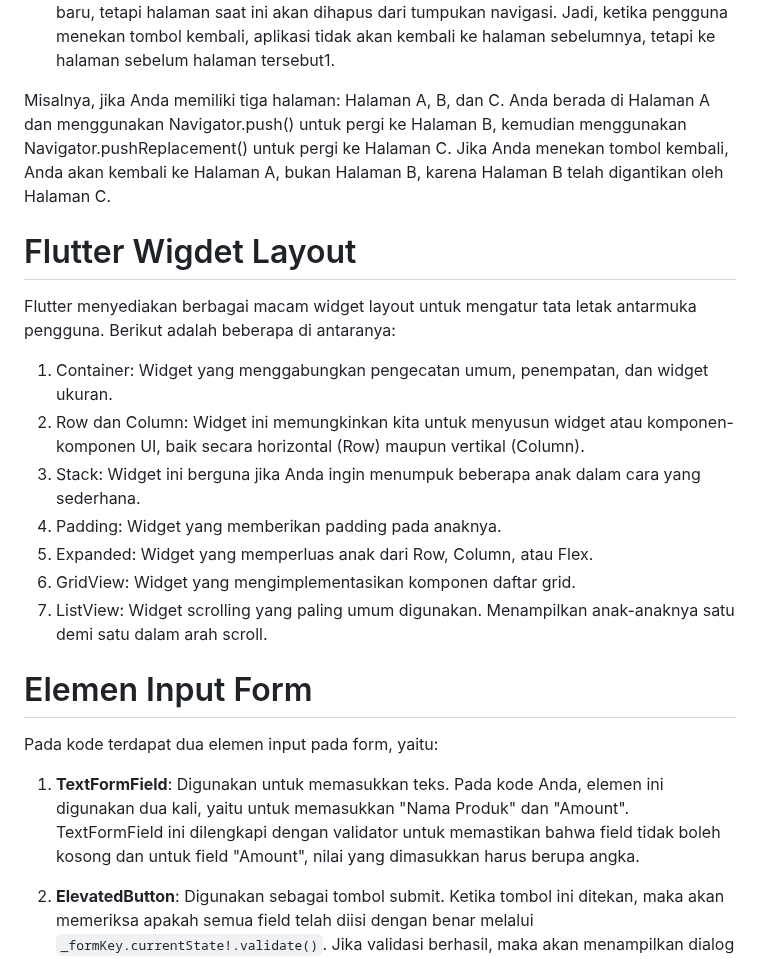
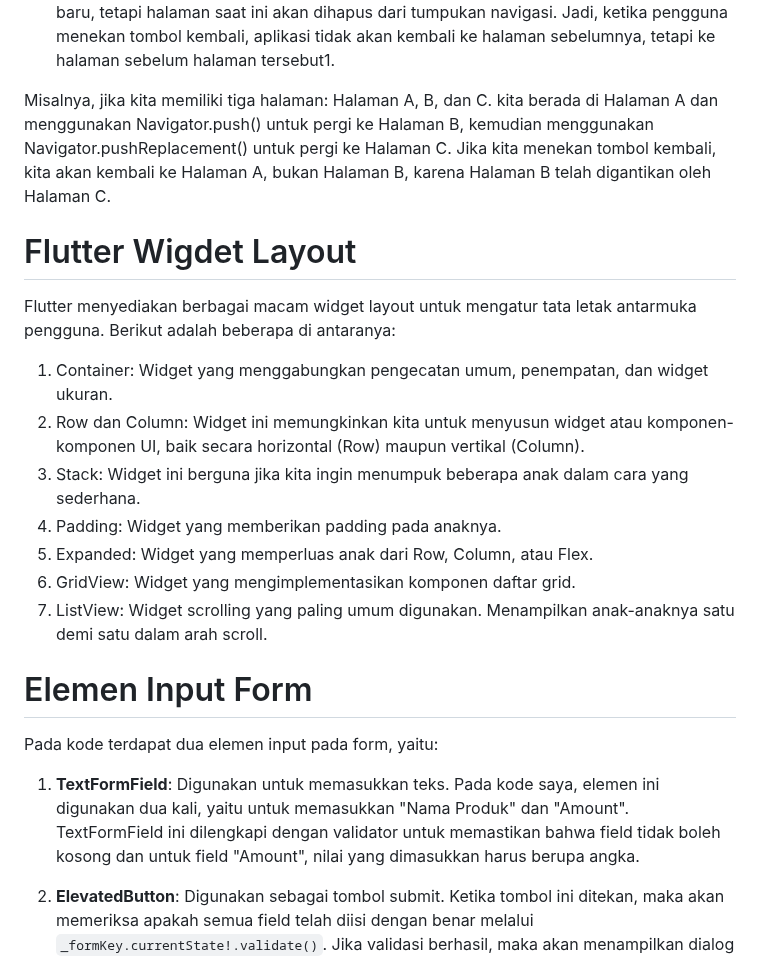
Before and after one commit to rigifdaga/ponyville, a Markdown page: README.md, the part around the change. GitHub-like rendering; folded sections open.

```diff
--- a/README.md
+++ b/README.md
@@ -179,7 +179,7 @@ Navigator.push() dan Navigator.pushReplacement() adalah dua metode yang digunaka
 1. Navigator.push(): Metode ini digunakan untuk menavigasi ke halaman baru sambil mempertahankan halaman saat ini di tumpukan navigasi. Jadi, ketika pengguna menekan tombol kembali, aplikasi akan kembali ke halaman sebelumnya.
 2. Navigator.pushReplacement(): Metode ini juga digunakan untuk menavigasi ke halaman baru, tetapi halaman saat ini akan dihapus dari tumpukan navigasi. Jadi, ketika pengguna menekan tombol kembali, aplikasi tidak akan kembali ke halaman sebelumnya, tetapi ke halaman sebelum halaman tersebut1.
 
-Misalnya, jika Anda memiliki tiga halaman: Halaman A, B, dan C. Anda berada di Halaman A dan menggunakan Navigator.push() untuk pergi ke Halaman B, kemudian menggunakan Navigator.pushReplacement() untuk pergi ke Halaman C. Jika Anda menekan tombol kembali, Anda akan kembali ke Halaman A, bukan Halaman B, karena Halaman B telah digantikan oleh Halaman C.
+Misalnya, jika kita memiliki tiga halaman: Halaman A, B, dan C. kita berada di Halaman A dan menggunakan Navigator.push() untuk pergi ke Halaman B, kemudian menggunakan Navigator.pushReplacement() untuk pergi ke Halaman C. Jika kita menekan tombol kembali, kita akan kembali ke Halaman A, bukan Halaman B, karena Halaman B telah digantikan oleh Halaman C.
 
 <h1>Flutter Wigdet Layout</h1>
 
@@ -187,7 +187,7 @@ Flutter menyediakan berbagai macam widget layout untuk mengatur tata letak antar
 
 1. Container: Widget yang menggabungkan pengecatan umum, penempatan, dan widget ukuran.
 2. Row dan Column: Widget ini memungkinkan kita untuk menyusun widget atau komponen-komponen UI, baik secara horizontal (Row) maupun vertikal (Column).
-3. Stack: Widget ini berguna jika Anda ingin menumpuk beberapa anak dalam cara yang sederhana.
+3. Stack: Widget ini berguna jika kita ingin menumpuk beberapa anak dalam cara yang sederhana.
 4. Padding: Widget yang memberikan padding pada anaknya.
 5. Expanded: Widget yang memperluas anak dari Row, Column, atau Flex.
 6. GridView: Widget yang mengimplementasikan komponen daftar grid.
@@ -197,7 +197,7 @@ Flutter menyediakan berbagai macam widget layout untuk mengatur tata letak antar
 
 Pada kode terdapat dua elemen input pada form, yaitu:
 
-1. **TextFormField**: Digunakan untuk memasukkan teks. Pada kode Anda, elemen ini digunakan dua kali, yaitu untuk memasukkan "Nama Produk" dan "Amount". TextFormField ini dilengkapi dengan validator untuk memastikan bahwa field tidak boleh kosong dan untuk field "Amount", nilai yang dimasukkan harus berupa angka.
+1. **TextFormField**: Digunakan untuk memasukkan teks. Pada kode saya, elemen ini digunakan dua kali, yaitu untuk memasukkan "Nama Produk" dan "Amount". TextFormField ini dilengkapi dengan validator untuk memastikan bahwa field tidak boleh kosong dan untuk field "Amount", nilai yang dimasukkan harus berupa angka.
 
 2. **ElevatedButton**: Digunakan sebagai tombol submit. Ketika tombol ini ditekan, maka akan memeriksa apakah semua field telah diisi dengan benar melalui `_formKey.currentState!.validate()`. Jika validasi berhasil, maka akan menampilkan dialog bahwa produk berhasil tersimpan.
 
```
